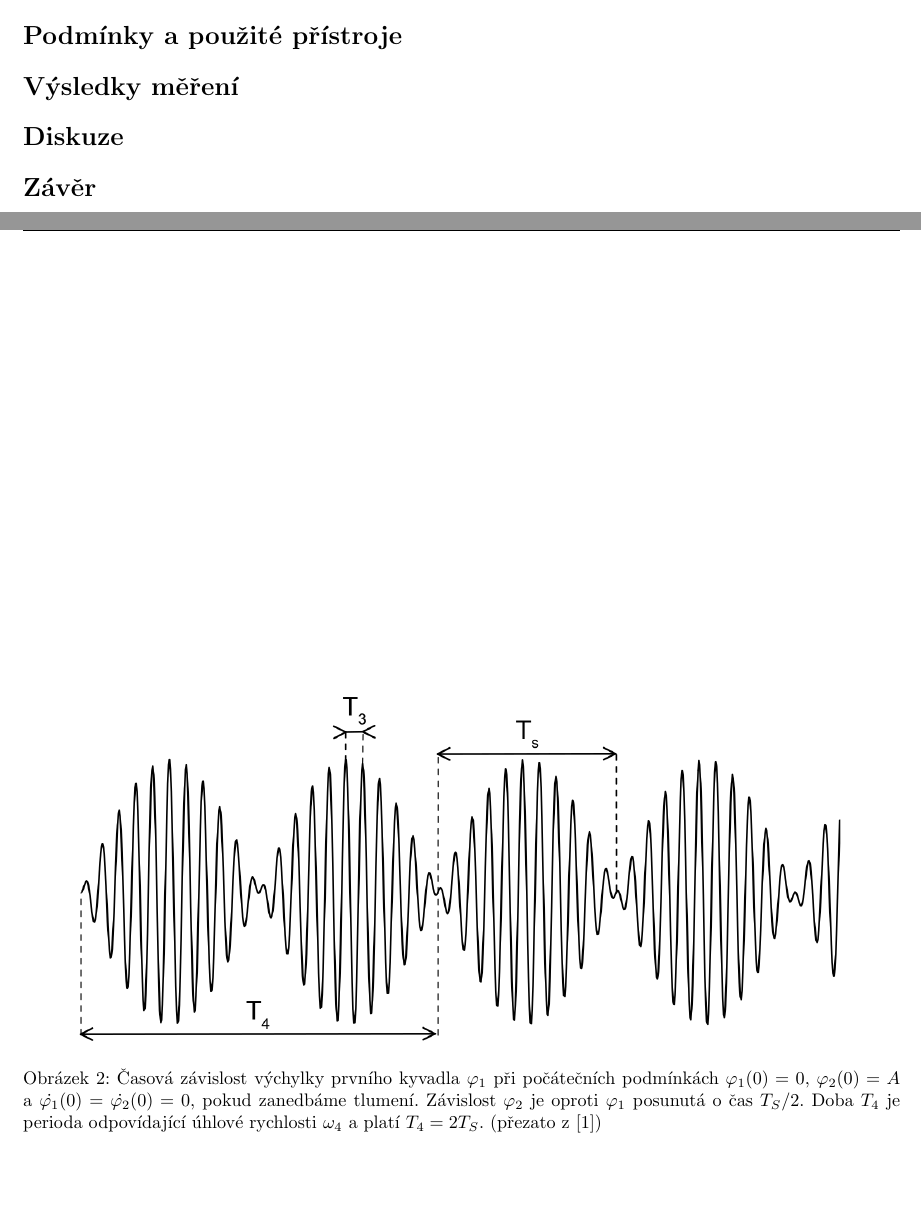
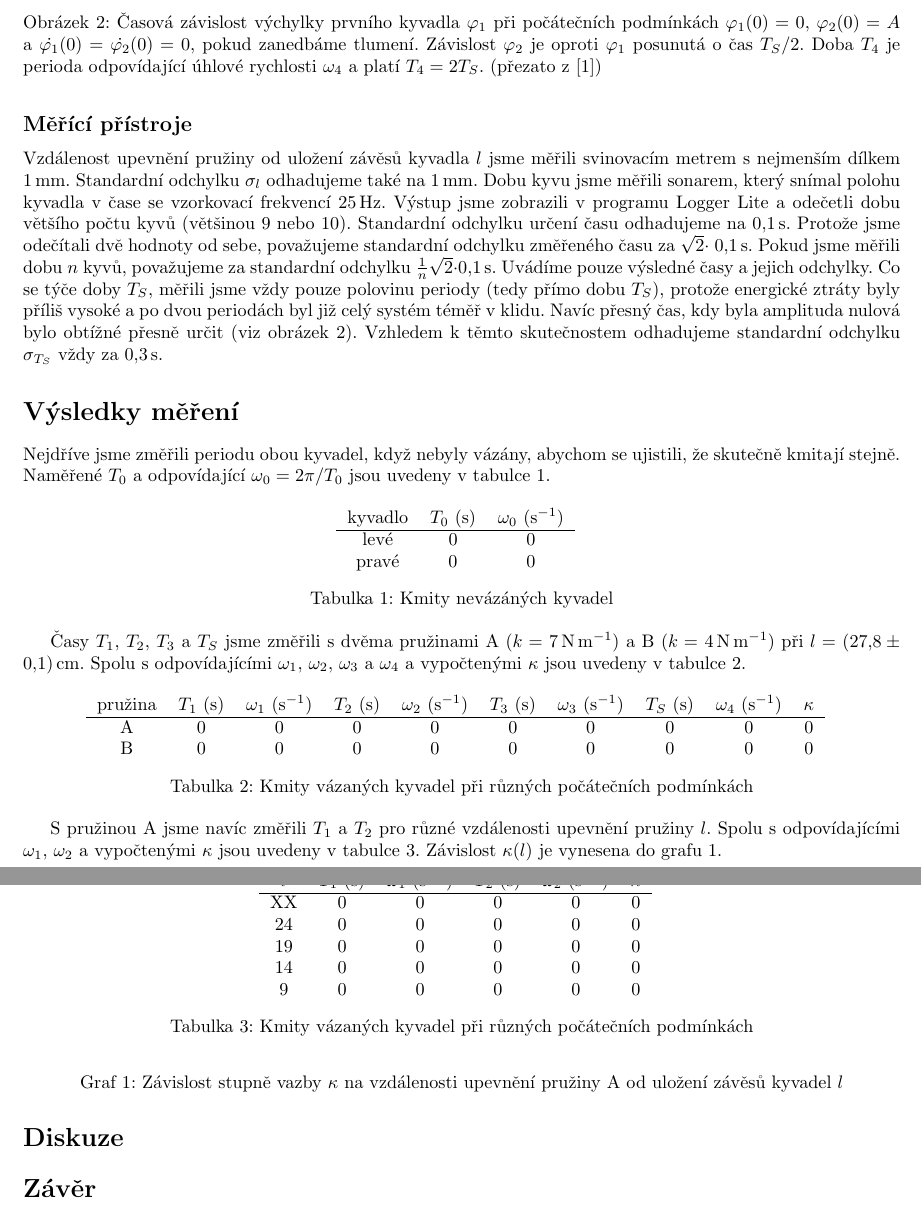
Before and after one commit to wohlrath/107-vazane-kmity, a LaTeX document (107-vazane-kmity.tex, which reads podminky.tex, teorie.tex, vysledky.tex): two parts of pages 3 and 4 of 4 before the commit and two parts of pages 4 and 5 of 5 after it, joined at a grey line, cut at the place of the change, the shorter picture padded with empty space. Compiled offline with pdfLaTeX.

Commit message:
vysledky

```diff
--- a/107-vazane-kmity.tex
+++ b/107-vazane-kmity.tex
@@ -16,13 +16,16 @@
 \usepackage{graphicx}
 \usepackage{pdfpages}
 \usepackage{url}
+
+\usepackage{siunitx}
+\sisetup{locale = DE, separate-uncertainty = true}
+
 \usepackage{float}
-
 \newfloat{graph}{htbp}{grp}
 \floatname{graph}{Graf}
-
 \newfloat{tabulka}{htbp}{tbl}
 \floatname{tabulka}{Tabulka}
+
 
 \pagestyle{fancy}
 \lhead{Praktikum I - (VII) Studium kmitů vázaných oscilátorů}
--- a/podminky.tex
+++ b/podminky.tex
@@ -1 +1,4 @@
-\section*{Podmínky a použité přístroje}
+\subsection*{Měřící přístroje}
+Vzdálenost upevnění pružiny od uložení závěsů kyvadla $l$ jsme měřili svinovacím metrem s nejmenším dílkem \SI{1}{\mm}. Standardní odchylku $\sigma_l$ odhadujeme také na \SI{1}{\mm}.
+Dobu kyvu jsme měřili sonarem, který snímal polohu kyvadla v čase se vzorkovací frekvencí \SI{25}{\Hz}. Výstup jsme zobrazili v programu Logger Lite a odečetli dobu většího počtu kyvů (většinou 9 nebo 10). Standardní odchylku určení času odhadujeme na \SI{0,1}{\s}. Protože jsme odečítali dvě hodnoty od sebe, považujeme standardní odchylku změřeného času za $\sqrt{2}\cdot$ \SI{0,1}{\s}. Pokud jsme měřili dobu $n$ kyvů, považujeme za standardní odchylku $\frac{1}{n} \sqrt{2} \cdot$\SI{0,1}{\s}. Uvádíme pouze výsledné časy a jejich odchylky.
+Co se týče doby $T_S$, měřili jsme vždy pouze polovinu periody (tedy přímo dobu $T_S$), protože energické ztráty byly příliš vysoké a po dvou periodách byl již celý systém téměř v klidu. Navíc přesný čas, kdy byla amplituda nulová bylo obtížné přesně určit (viz obrázek \ref{obr::tretipripad}). Vzhledem k těmto skutečnostem odhadujeme standardní odchylku $\sigma_{T_S}$ vždy za \SI{0,3}{s}.
--- a/teorie.tex
+++ b/teorie.tex
@@ -88,4 +90,3 @@ Stupeň vazby $\kappa$ je definován jako \cite{ZFP}
 
 S využitím \eqref{eq::omegadirekcni} můžeme \eqref{eq::kappadirekcni} upravit na
 \begin{equation}
-\kappa = \frac{\omega_2^2-\omega_1^2}{\omega_2^2+\omega_1^2}
--- a/vysledky.tex
+++ b/vysledky.tex
@@ -1 +1,55 @@
 \section*{Výsledky měření}
+Nejdříve jsme změřili periodu obou kyvadel, když nebyly vázány, abychom se ujistili, že skutečně kmitají stejně.
+Naměřené $T_0$ a odpovídající $\omega_0 = 2\pi / T_0$ jsou uvedeny v tabulce \ref{tab::nevazany}.
+
+\begin{tabulka}[htbp]
+\centering
+\begin{tabular}{ccc}
+
+kyvadlo & $T_0$ (\si{\s}) & $\omega_0$ (\si{\per\second})  \\ \hline
+levé & 0 & 0 \\
+pravé & 0 & 0 \\
+\end{tabular}
+\caption{Kmity nevázáných kyvadel}
+\label{tab::nevazany}
+\end{tabulka}
+
+Časy $T_1$, $T_2$, $T_3$ a $T_S$ jsme změřili s dvěma pružinami A ($k=$~\SI{7}{\newton\per\metre}) a B ($k=$~\SI{4}{\newton\per\metre}) při $l=$~\SI{27,8(1)}{\cm}.
+Spolu s odpovídajícími $\omega_1$, $\omega_2$, $\omega_3$ a $\omega_4$ a vypočtenými $\kappa$ jsou uvedeny v tabulce \ref{tab::vsechnyomegy}.
+
+\begin{tabulka}[htbp]
+\centering
+\begin{tabular}{cccccccccc}
+
+pružina & $T_1$ (\si{\s}) & $\omega_1$ (\si{\per\second})  & $T_2$ (\si{\s}) & $\omega_2$ (\si{\per\second}) & $T_3$ (\si{\s}) & $\omega_3$ (\si{\per\second}) & $T_S$ (\si{\s}) & $\omega_4$ (\si{\per\second}) & $\kappa$ \\ \hline
+A & 0 & 0 & 0 & 0 & 0 & 0 & 0 & 0 & 0 \\
+B & 0 & 0 & 0 & 0 & 0 & 0 & 0 & 0 & 0 \\
+\end{tabular}
+\caption{Kmity vázaných kyvadel při různých počátečních podmínkách}
+\label{tab::vsechnyomegy}
+\end{tabulka}
+
+S pružinou A jsme navíc změřili $T_1$ a $T_2$ pro různé vzdálenosti upevnění pružiny $l$. Spolu s odpovídajícími $\omega_1$, $\omega_2$ a vypočtenými $\kappa$ jsou uvedeny v tabulce \ref{tab::pruzinaAruznyl}.
+Závislost $\kappa(l)$ je vynesena do grafu \ref{grp::kappanal}.
+
+\begin{tabulka}[htbp]
+\centering
+\begin{tabular}{cccccc}
+
+$l$ & $T_1$ (\si{\s}) & $\omega_1$ (\si{\per\second})  & $T_2$ (\si{\s}) & $\omega_2$ (\si{\per\second}) & $\kappa$ \\ \hline
+XX & 0 & 0 & 0 & 0 & 0 \\
+24 & 0 & 0 & 0 & 0 & 0 \\
+19 & 0 & 0 & 0 & 0 & 0 \\
+14 & 0 & 0 & 0 & 0 & 0 \\
+9 & 0 & 0 & 0 & 0 & 0 \\
+\end{tabular}
+\caption{Kmity vázaných kyvadel při různých počátečních podmínkách}
+\label{tab::pruzinaAruznyl}
+\end{tabulka}
+
+\begin{graph}[htbp]
+\centering
+%\input{graf.tex}
+\caption{Závislost stupně vazby $\kappa$ na vzdálenosti upevnění pružiny A od uložení závěsů kyvadel $l$}
+\label{grp::kappanal}
+\end{graph}
```
Also changed, not shown: 107-vazane-kmity.pdf, teorie.tex (20 more changed lines), 1 other file.
